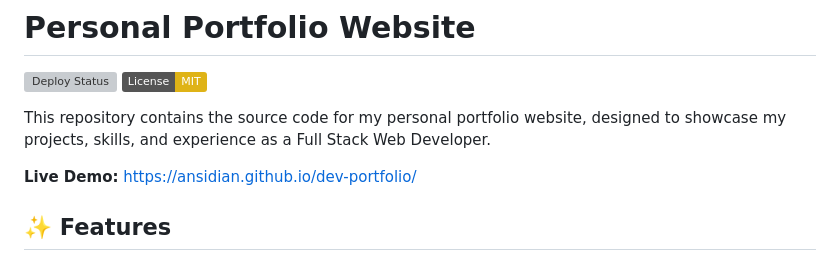
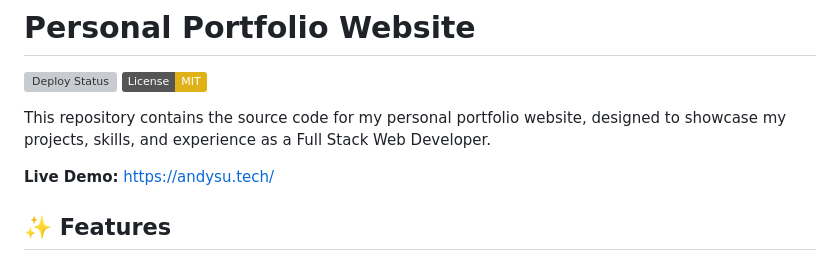
Before and after one commit to ansidian/dev-portfolio, a Markdown page: README.md, the part around the change. Drawn GitHub-style; badges without logos; grey boxes are pictures that could not be loaded.

```diff
--- a/README.md
+++ b/README.md
@@ -6,7 +6,7 @@
 This repository contains the source code for my personal portfolio website, designed to showcase my projects, skills, and experience as a Full Stack
 Web Developer.
 
-**Live Demo:** [https://ansidian.github.io/dev-portfolio/](https://ansidian.github.io/dev-portfolio/)
+**Live Demo:** https://andysu.tech/
 
 ## ✨ Features
 
```
